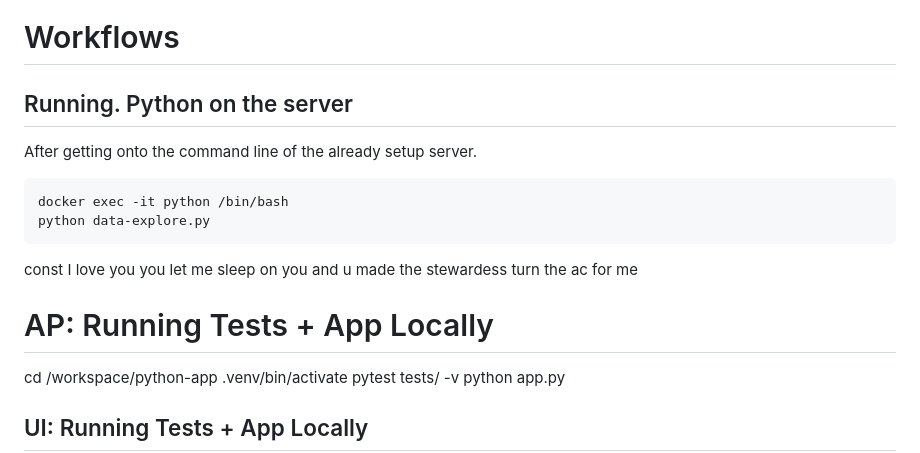
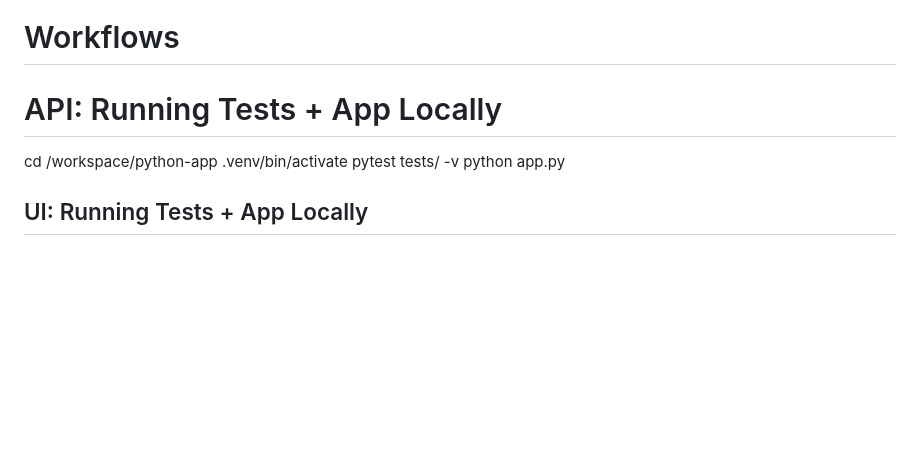
Before and after one commit to kjlowe/energy-project, a Markdown page: README.md, the part around the change. Drawn GitHub-style; blank space fills up the shorter version.

````diff
--- a/README.md
+++ b/README.md
@@ -105,20 +105,7 @@ Things I woud want to do are:
 
 # Workflows
 
-## Running. Python on the server
-
-After getting onto the command line of the already setup server.
-
-```bash
-docker exec -it python /bin/bash
-python data-explore.py
-```
-
-const I love you
-you let me sleep on you
-and u made the stewardess turn the ac for me
-
-# AP: Running Tests + App Locally
+# API: Running Tests + App Locally
 
 cd /workspace/python-app
 .venv/bin/activate
````
